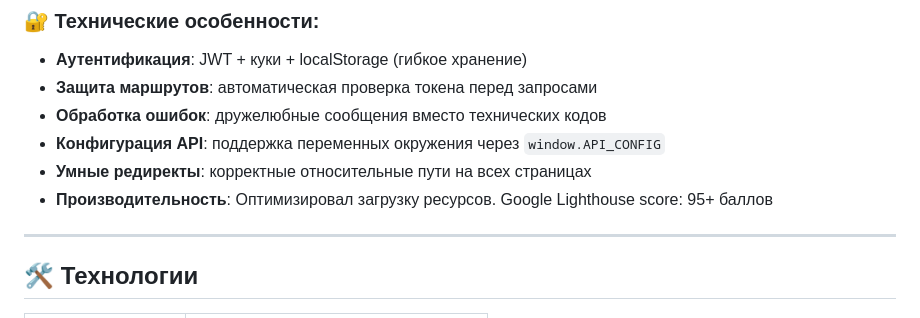
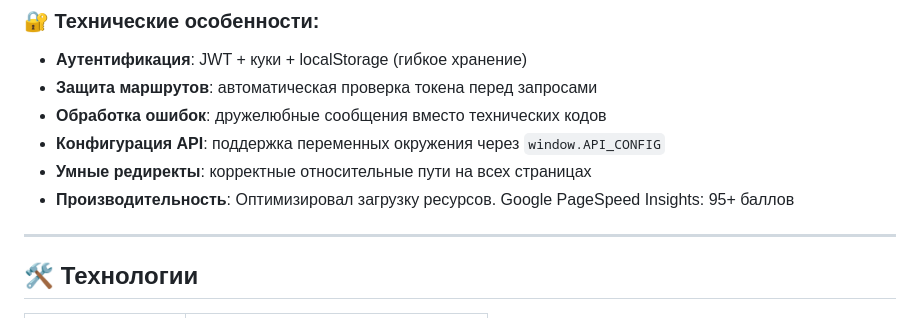
Before and after one commit to stone54321/restik-frontend, a Markdown page: README.md, the part around the change. Drawn GitHub-style.

```diff
--- a/README.md
+++ b/README.md
@@ -52,7 +52,7 @@
 - **Обработка ошибок**: дружелюбные сообщения вместо технических кодов
 - **Конфигурация API**: поддержка переменных окружения через `window.API_CONFIG`
 - **Умные редиректы**: корректные относительные пути на всех страницах
-- **Производительность**: Оптимизировал загрузку ресурсов. Google Lighthouse score: 95+ баллов
+- **Производительность**: Оптимизировал загрузку ресурсов. Google PageSpeed Insights: 95+ баллов
 
 ---
 
```
